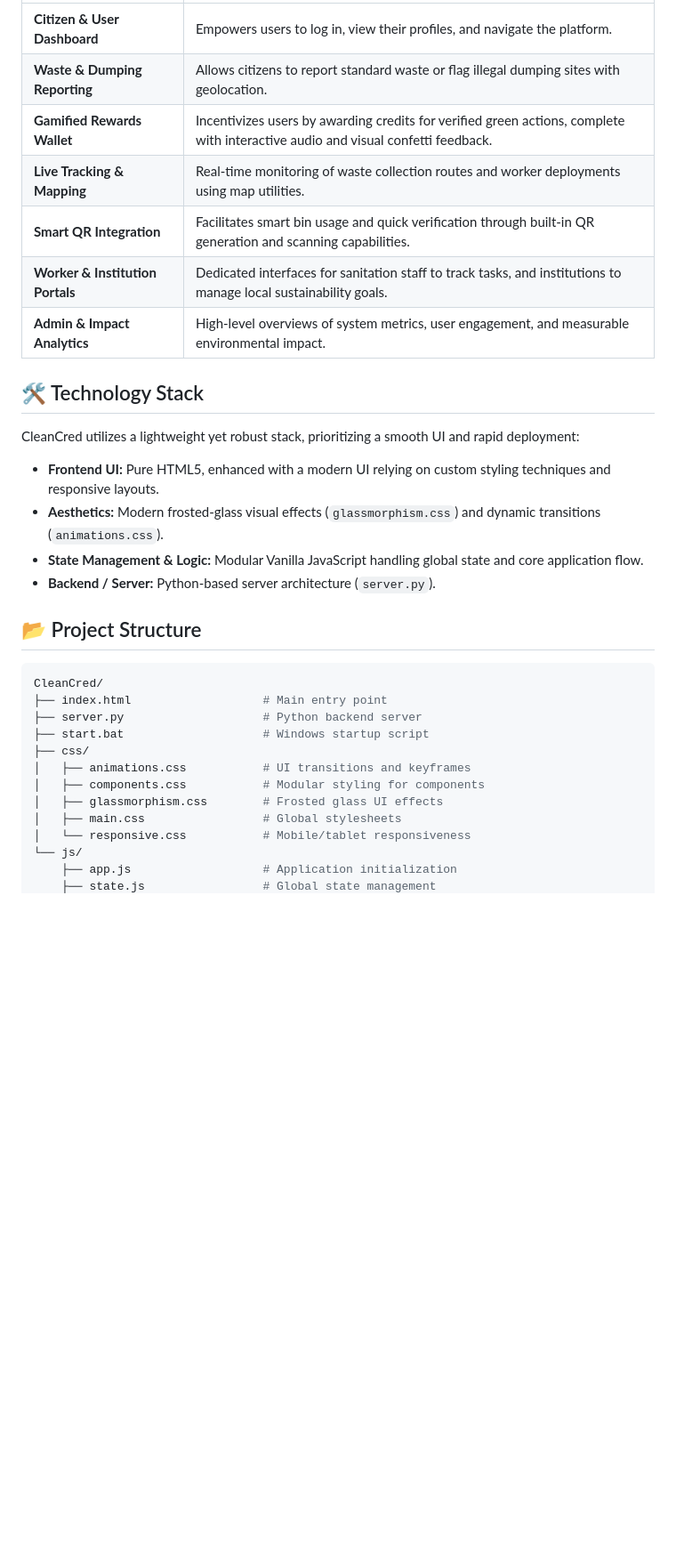
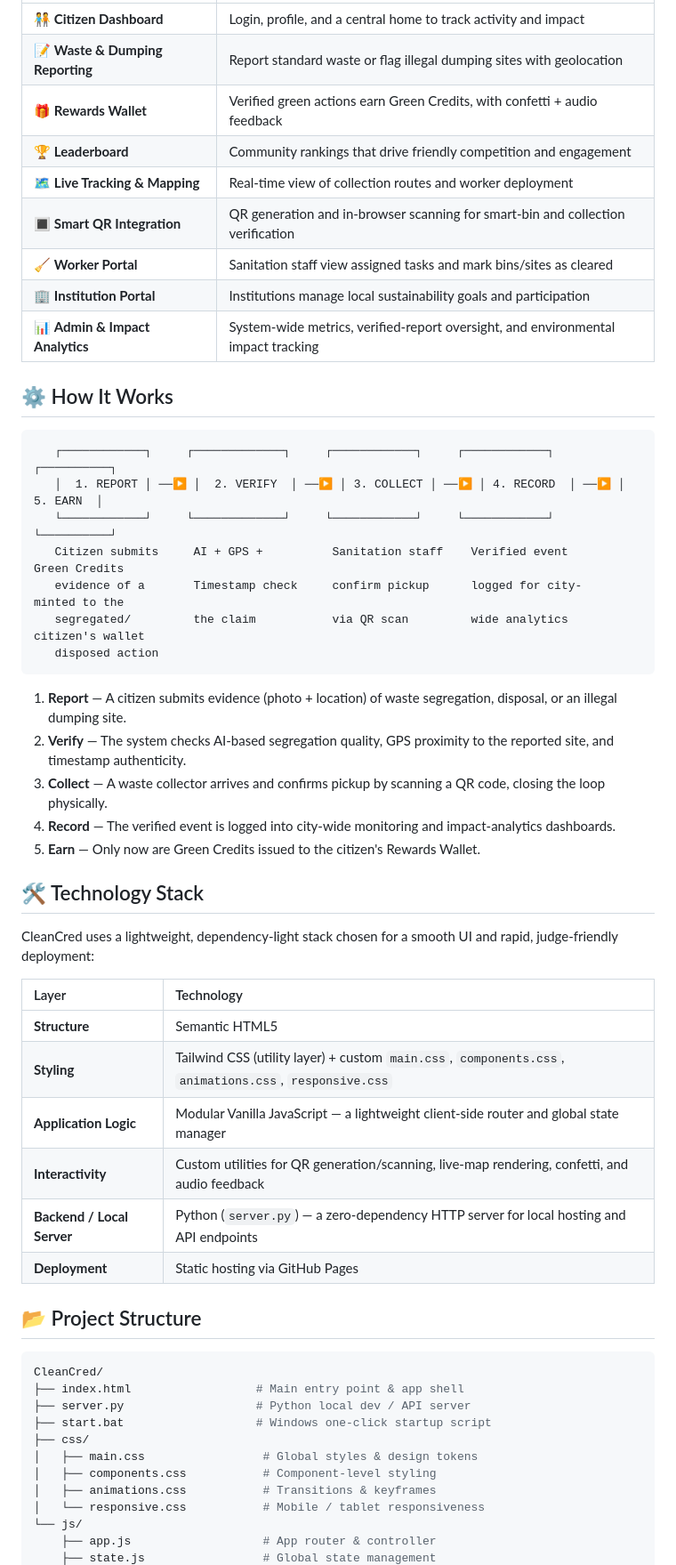
Before and after one commit to LeagueStar/CleanCred, a Markdown page: README.md, the part around one of its changes. Shown at 89% size. GitHub-like rendering; blank space fills up the shorter version.

````diff
--- a/README.md
+++ b/README.md
@@ -25,34 +59,57 @@ The application architecture is divided into specialized modules and dedicated d
 | :--- | :--- |
-| **Citizen & User Dashboard** | Empowers users to log in, view their profiles, and navigate the platform. |
-| **Waste & Dumping Reporting** | Allows citizens to report standard waste or flag illegal dumping sites with geolocation. |
-| **Gamified Rewards Wallet** | Incentivizes users by awarding credits for verified green actions, complete with interactive audio and visual confetti feedback. |
-| **Live Tracking & Mapping** | Real-time monitoring of waste collection routes and worker deployments using map utilities. |
-| **Smart QR Integration** | Facilitates smart bin usage and quick verification through built-in QR generation and scanning capabilities. |
-| **Worker & Institution Portals** | Dedicated interfaces for sanitation staff to track tasks, and institutions to manage local sustainability goals. |
-| **Admin & Impact Analytics** | High-level overviews of system metrics, user engagement, and measurable environmental impact. |
+| 🧑‍🤝‍🧑 **Citizen Dashboard** | Login, profile, and a central home to track activity and impact |
+| 📝 **Waste & Dumping Reporting** | Report standard waste or flag illegal dumping sites with geolocation |
+| 🎁 **Rewards Wallet** | Verified green actions earn Green Credits, with confetti + audio feedback |
+| 🏆 **Leaderboard** | Community rankings that drive friendly competition and engagement |
+| 🗺️ **Live Tracking & Mapping** | Real-time view of collection routes and worker deployment |
+| 🔳 **Smart QR Integration** | QR generation and in-browser scanning for smart-bin and collection verification |
+| 🧹 **Worker Portal** | Sanitation staff view assigned tasks and mark bins/sites as cleared |
+| 🏢 **Institution Portal** | Institutions manage local sustainability goals and participation |
+| 📊 **Admin & Impact Analytics** | System-wide metrics, verified-report oversight, and environmental impact tracking |
+
+## ⚙️ How It Works
+
+```
+   ┌────────────┐     ┌─────────────┐     ┌────────────┐     ┌────────────┐     ┌──────────┐
+   │  1. REPORT │ ──▶ │  2. VERIFY  │ ──▶ │ 3. COLLECT │ ──▶ │ 4. RECORD  │ ──▶ │ 5. EARN  │
+   └────────────┘     └─────────────┘     └────────────┘     └────────────┘     └──────────┘
+   Citizen submits     AI + GPS +          Sanitation staff    Verified event      Green Credits
+   evidence of a       Timestamp check     confirm pickup      logged for city-    minted to the
+   segregated/         the claim           via QR scan         wide analytics      citizen's wallet
+   disposed action
+```
+
+1. **Report** — A citizen submits evidence (photo + location) of waste segregation, disposal, or an illegal dumping site.
+2. **Verify** — The system checks AI-based segregation quality, GPS proximity to the reported site, and timestamp authenticity.
+3. **Collect** — A waste collector arrives and confirms pickup by scanning a QR code, closing the loop physically.
+4. **Record** — The verified event is logged into city-wide monitoring and impact-analytics dashboards.
+5. **Earn** — Only now are Green Credits issued to the citizen's Rewards Wallet.
 
 ## 🛠️ Technology Stack
 
-CleanCred utilizes a lightweight yet robust stack, prioritizing a smooth UI and rapid deployment:
+CleanCred uses a lightweight, dependency-light stack chosen for a smooth UI and rapid, judge-friendly deployment:
 
-*   **Frontend UI:** Pure HTML5, enhanced with a modern UI relying on custom styling techniques and responsive layouts.
-*   **Aesthetics:** Modern frosted-glass visual effects (`glassmorphism.css`) and dynamic transitions (`animations.css`).
-*   **State Management & Logic:** Modular Vanilla JavaScript handling global state and core application flow.
-*   **Backend / Server:** Python-based server architecture (`server.py`).
+| Layer | Technology |
+| :--- | :--- |
+| **Structure** | Semantic HTML5 |
+| **Styling** | Tailwind CSS (utility layer) + custom `main.css`, `components.css`, `animations.css`, `responsive.css` |
+| **Application Logic** | Modular Vanilla JavaScript — a lightweight client-side router and global state manager |
+| **Interactivity** | Custom utilities for QR generation/scanning, live-map rendering, confetti, and audio feedback |
+| **Backend / Local Server** | Python (`server.py`) — a zero-dependency HTTP server for local hosting and API endpoints |
+| **Deployment** | Static hosting via GitHub Pages |
 
 ## 📂 Project Structure
 
 ```bash
 CleanCred/
-├── index.html                   # Main entry point
-├── server.py                    # Python backend server
-├── start.bat                    # Windows startup script
+├── index.html                  # Main entry point & app shell
+├── server.py                   # Python local dev / API server
+├── start.bat                   # Windows one-click startup script
 ├── css/
-│   ├── animations.css           # UI transitions and keyframes
-│   ├── components.css           # Modular styling for components
-│   ├── glassmorphism.css        # Frosted glass UI effects
-│   ├── main.css                 # Global stylesheets
-│   └── responsive.css           # Mobile/tablet responsiveness
+│   ├── main.css                 # Global styles & design tokens
+│   ├── components.css           # Component-level styling
+│   ├── animations.css           # Transitions & keyframes
+│   └── responsive.css           # Mobile / tablet responsiveness
 └── js/
-    ├── app.js                   # Application initialization
+    ├── app.js                   # App router & controller
     ├── state.js                 # Global state management
````
Also changed, not shown: other parts of README.md (+118 -44 lines).
